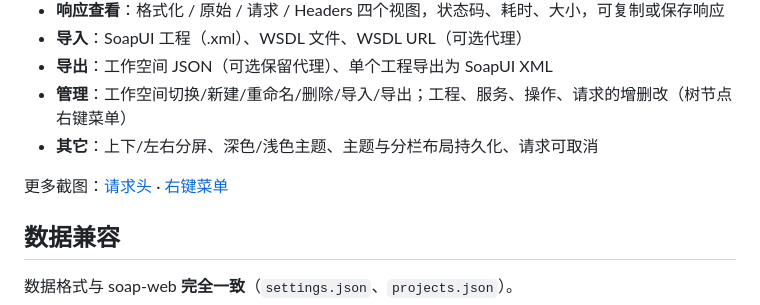
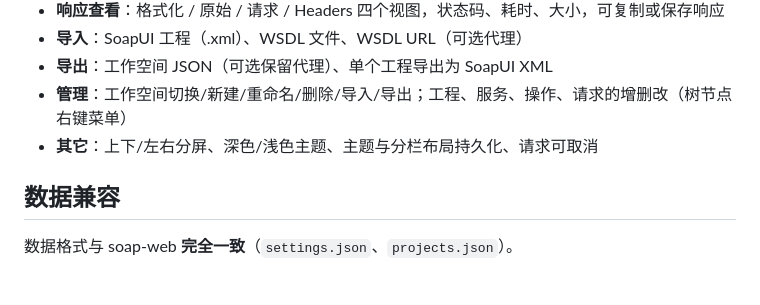
Before and after one commit to wanghuzhou/soap-go, a Markdown page: README.md, the part around the change. Rendered like a GitHub page; blank space fills up the shorter version.

```diff
--- a/README.md
+++ b/README.md
@@ -17,7 +17,6 @@ SOAP / WSDL 接口调试桌面工具，用 **Go + MyGo 原生 UI**（纯 Go 绘
 - **管理**：工作空间切换/新建/重命名/删除/导入/导出；工程、服务、操作、请求的增删改（树节点右键菜单）
 - **其它**：上下/左右分屏、深色/浅色主题、主题与分栏布局持久化、请求可取消
 
-更多截图：[请求头](docs/screenshots/headers.png) · [右键菜单](docs/screenshots/context-menu.png)
 
 ## 数据兼容
 
```
Also changed, not shown: docs/screenshots/example1.png (added).
